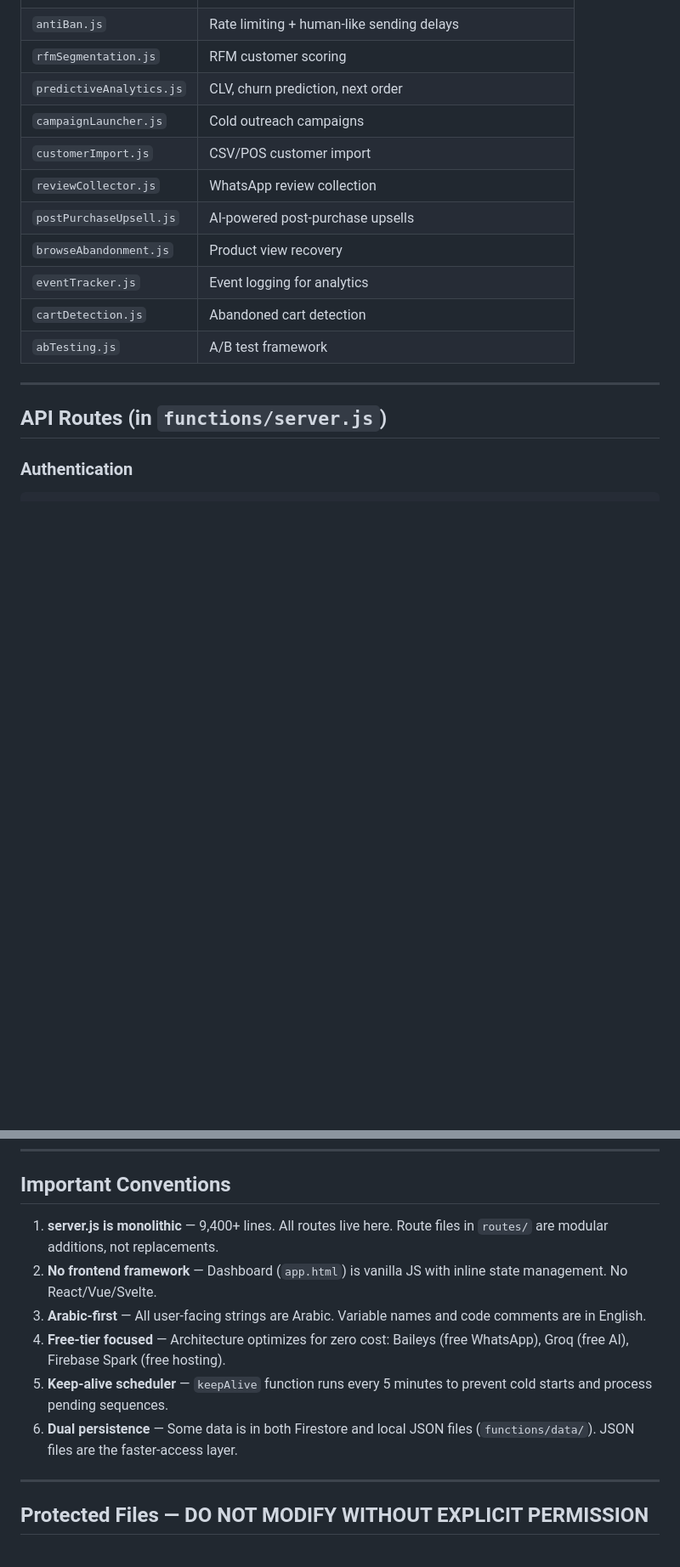
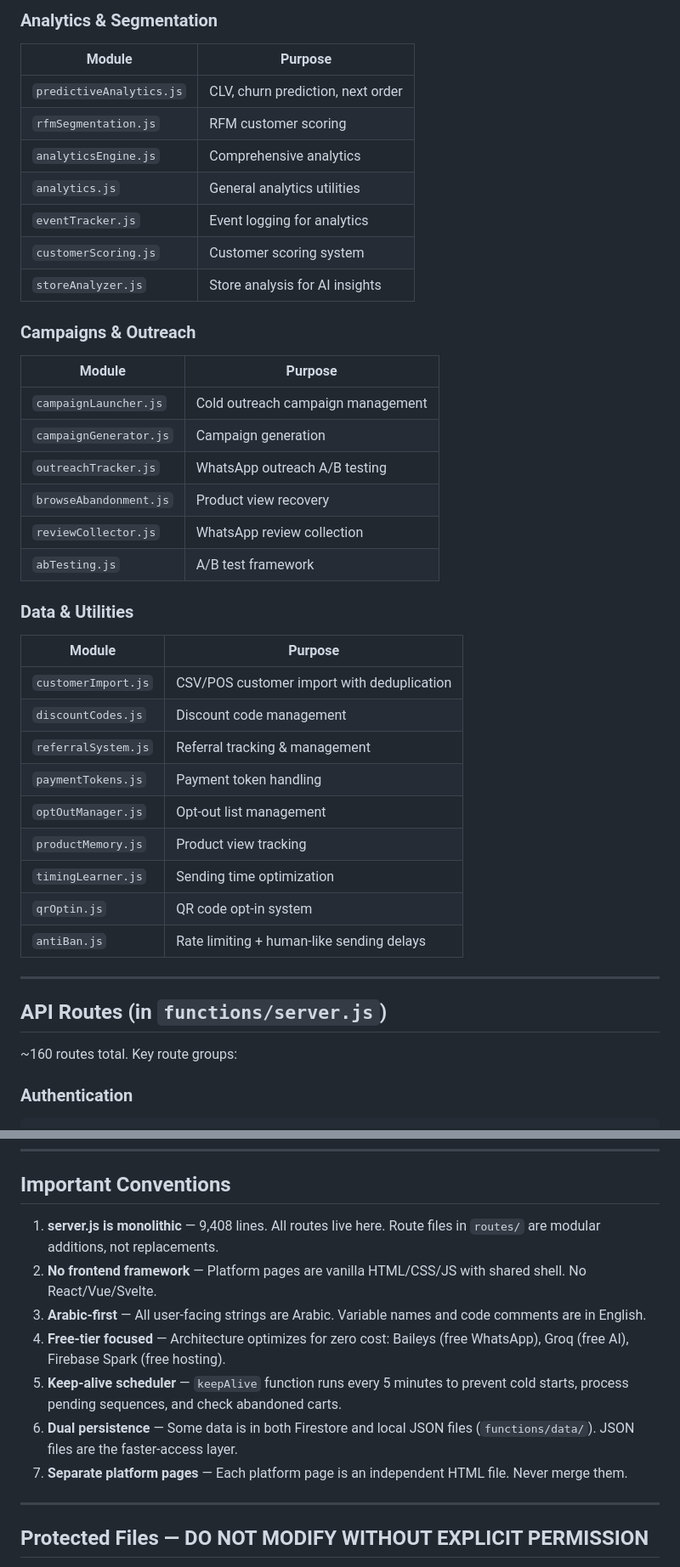
Before and after one commit to hmmansami/ribh-app, a Markdown page: CLAUDE.md, 2 parts joined by grey strips. Shown at 85% size. Drawn GitHub-style; blank space fills up the shorter version.

````diff
--- a/CLAUDE.md
+++ b/CLAUDE.md
@@ -138,18 +175,42 @@ Firestore  Baileys  AWS SES   Groq AI
+### Analytics & Segmentation
+| Module | Purpose |
+|--------|---------|
+| `predictiveAnalytics.js` | CLV, churn prediction, next order |
+| `rfmSegmentation.js` | RFM customer scoring |
+| `analyticsEngine.js` | Comprehensive analytics |
+| `analytics.js` | General analytics utilities |
+| `eventTracker.js` | Event logging for analytics |
+| `customerScoring.js` | Customer scoring system |
+| `storeAnalyzer.js` | Store analysis for AI insights |
+
+### Campaigns & Outreach
+| Module | Purpose |
+|--------|---------|
+| `campaignLauncher.js` | Cold outreach campaign management |
+| `campaignGenerator.js` | Campaign generation |
+| `outreachTracker.js` | WhatsApp outreach A/B testing |
+| `browseAbandonment.js` | Product view recovery |
+| `reviewCollector.js` | WhatsApp review collection |
+| `abTesting.js` | A/B test framework |
+
+### Data & Utilities
+| Module | Purpose |
+|--------|---------|
+| `customerImport.js` | CSV/POS customer import with deduplication |
+| `discountCodes.js` | Discount code management |
+| `referralSystem.js` | Referral tracking & management |
+| `paymentTokens.js` | Payment token handling |
+| `optOutManager.js` | Opt-out list management |
+| `productMemory.js` | Product view tracking |
+| `timingLearner.js` | Sending time optimization |
+| `qrOptin.js` | QR code opt-in system |
 | `antiBan.js` | Rate limiting + human-like sending delays |
-| `rfmSegmentation.js` | RFM customer scoring |
-| `predictiveAnalytics.js` | CLV, churn prediction, next order |
-| `campaignLauncher.js` | Cold outreach campaigns |
-| `customerImport.js` | CSV/POS customer import |
-| `reviewCollector.js` | WhatsApp review collection |
-| `postPurchaseUpsell.js` | AI-powered post-purchase upsells |
-| `browseAbandonment.js` | Product view recovery |
-| `eventTracker.js` | Event logging for analytics |
-| `cartDetection.js` | Abandoned cart detection |
-| `abTesting.js` | A/B test framework |
 
 ---
 
 ## API Routes (in `functions/server.js`)
+
+~160 routes total. Key route groups:
 
 ### Authentication
 ```
@@ -340,12 +497,13 @@ Secrets are managed in:
 
 ## Important Conventions
 
-1. **server.js is monolithic** — 9,400+ lines. All routes live here. Route files in `routes/` are modular additions, not replacements.
-2. **No frontend framework** — Dashboard (`app.html`) is vanilla JS with inline state management. No React/Vue/Svelte.
+1. **server.js is monolithic** — 9,408 lines. All routes live here. Route files in `routes/` are modular additions, not replacements.
+2. **No frontend framework** — Platform pages are vanilla HTML/CSS/JS with shared shell. No React/Vue/Svelte.
 3. **Arabic-first** — All user-facing strings are Arabic. Variable names and code comments are in English.
 4. **Free-tier focused** — Architecture optimizes for zero cost: Baileys (free WhatsApp), Groq (free AI), Firebase Spark (free hosting).
-5. **Keep-alive scheduler** — `keepAlive` function runs every 5 minutes to prevent cold starts and process pending sequences.
+5. **Keep-alive scheduler** — `keepAlive` function runs every 5 minutes to prevent cold starts, process pending sequences, and check abandoned carts.
 6. **Dual persistence** — Some data is in both Firestore and local JSON files (`functions/data/`). JSON files are the faster-access layer.
+7. **Separate platform pages** — Each platform page is an independent HTML file. Never merge them.
 
 ---
 
````
Also changed, not shown: other parts of CLAUDE.md (+168 -30 lines).
